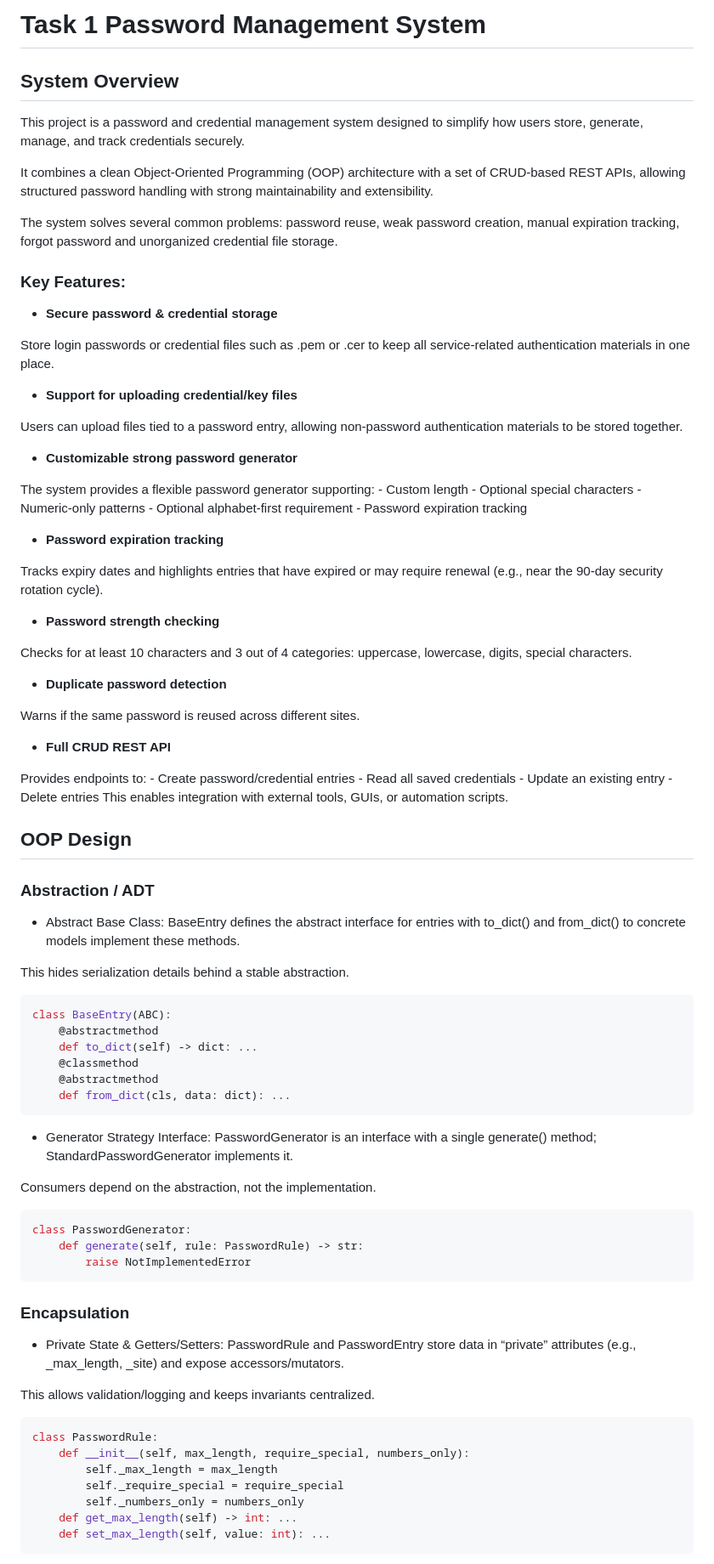
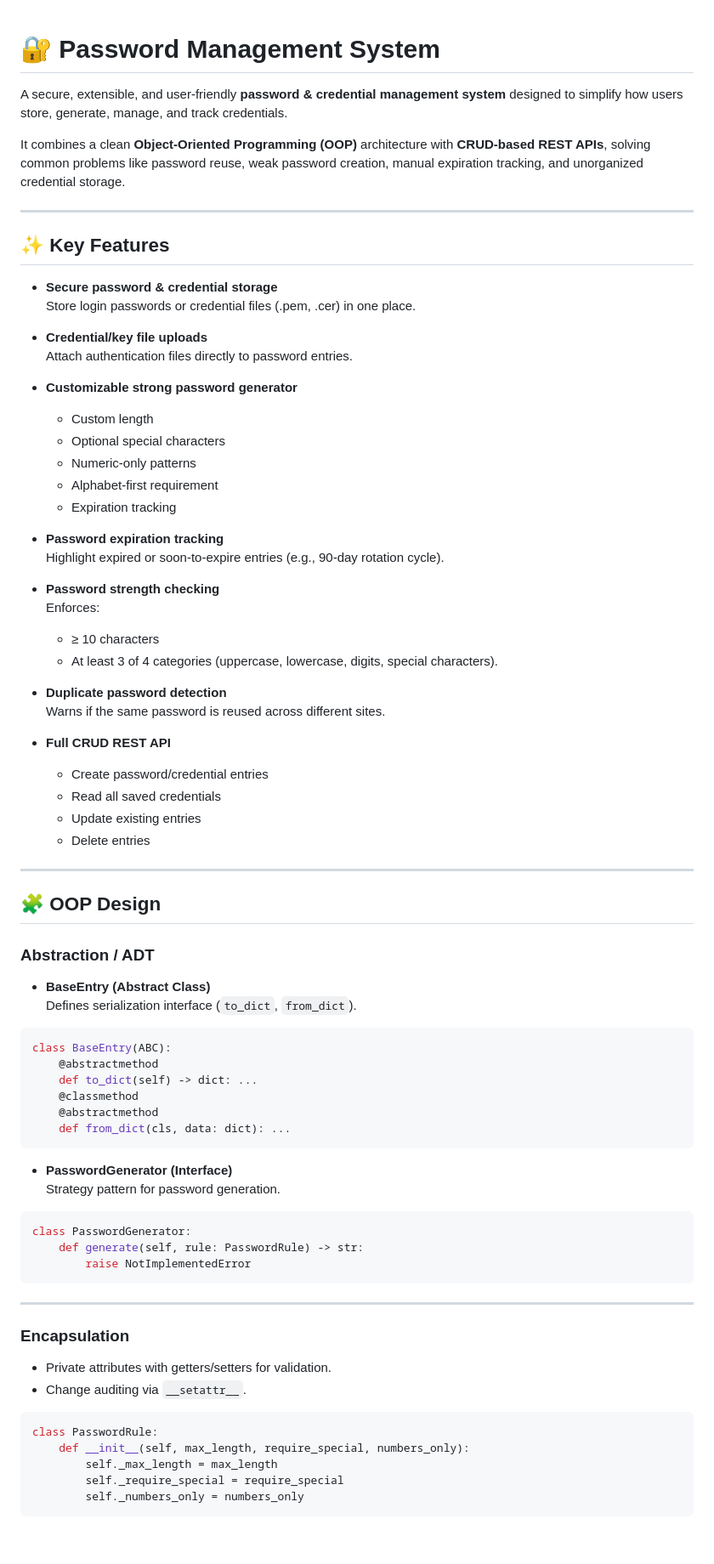
Before and after one commit to ethel00-new/COMP8090SEF_ETHEL, a Markdown page: Task1/README.md, the part around one of its changes. Shown at 85% size. Drawn GitHub-style; blank space fills up the shorter version.

Commit message:
add task 1 readme

````diff
--- a/Task1/README.md
+++ b/Task1/README.md
@@ -1,59 +1,53 @@
-# Task 1 Password Management System
 
-## System Overview
-This project is a password and credential management system designed to simplify how users store, generate, manage, and track credentials securely.
+# 🔐 Password Management System
 
-It combines a clean Object-Oriented Programming (OOP) architecture with a set of CRUD-based REST APIs, allowing structured password handling with strong maintainability and extensibility.
+A secure, extensible, and user-friendly **password & credential management system** designed to simplify how users store, generate, manage, and track credentials.
 
-The system solves several common problems: password reuse, weak password creation, manual expiration tracking, forgot password and unorganized credential file storage.
+It combines a clean **Object-Oriented Programming (OOP)** architecture with **CRUD-based REST APIs**, solving common problems like password reuse, weak password creation, manual expiration tracking, and unorganized credential storage.
 
-### Key Features:
+---
+
+## ✨ Key Features
 
 - **Secure password & credential storage**
+    Store login passwords or credential files (.pem, .cer) in one place.
 
-Store login passwords or credential files such as .pem or .cer to keep all service-related authentication materials in one place.
-
-- **Support for uploading credential/key files**
-
-Users can upload files tied to a password entry, allowing non-password authentication materials to be stored together.
+- **Credential/key file uploads**
+    Attach authentication files directly to password entries.
 
 - **Customizable strong password generator**
 
-The system provides a flexible password generator supporting:
     - Custom length
     - Optional special characters
     - Numeric-only patterns
-    - Optional alphabet-first requirement
-    - Password expiration tracking
-
+    - Alphabet-first requirement
+    - Expiration tracking
 - **Password expiration tracking**
-
-Tracks expiry dates and highlights entries that have expired or may require renewal (e.g., near the 90‑day security rotation cycle).
+    Highlight expired or soon-to-expire entries (e.g., 90‑day rotation cycle).
 
 - **Password strength checking**
+    Enforces:
 
-Checks for at least 10 characters and 3 out of 4 categories:
-uppercase, lowercase, digits, special characters.
-
+    - ≥ 10 characters
+    - At least 3 of 4 categories (uppercase, lowercase, digits, special characters).
 - **Duplicate password detection**
-
-Warns if the same password is reused across different sites.
+    Warns if the same password is reused across different sites.
 
 - **Full CRUD REST API**
 
-Provides endpoints to:
     - Create password/credential entries
     - Read all saved credentials
-    - Update an existing entry
+    - Update existing entries
     - Delete entries
-    This enables integration with external tools, GUIs, or automation scripts.
 
-## OOP Design
+---
+
+## 🧩 OOP Design
 
 ### Abstraction / ADT
-- Abstract Base Class: BaseEntry defines the abstract interface for entries with to_dict() and from_dict() to concrete models implement these methods.
 
-This hides serialization details behind a stable abstraction.
+- **BaseEntry (Abstract Class)**
+    Defines serialization interface (`to_dict`, `from_dict`).
 
 ```python
 class BaseEntry(ABC):
@@ -64,26 +58,27 @@ class BaseEntry(ABC):
     def from_dict(cls, data: dict): ...
 ```
 
-- Generator Strategy Interface: PasswordGenerator is an interface with a single generate() method; StandardPasswordGenerator implements it.
+- **PasswordGenerator (Interface)**
+    Strategy pattern for password generation.
 
-Consumers depend on the abstraction, not the implementation.
 ```python
 class PasswordGenerator:
     def generate(self, rule: PasswordRule) -> str:
         raise NotImplementedError
 ```
 
+---
+
 ### Encapsulation
-- Private State & Getters/Setters: PasswordRule and PasswordEntry store data in “private” attributes (e.g., _max_length, _site) and expose accessors/mutators.
 
-This allows validation/logging and keeps invariants centralized.
+- Private attributes with getters/setters for validation.
+- Change auditing via `__setattr__`.
+
 ```python
 class PasswordRule:
     def __init__(self, max_length, require_special, numbers_only):
         self._max_length = max_length
         self._require_special = require_special
         self._numbers_only = numbers_only
-    def get_max_length(self) -> int: ...
-    def set_max_length(self, value: int): ...
 ```
 
````
Also changed, not shown: other parts of Task1/README.md (+25 -34 lines).
